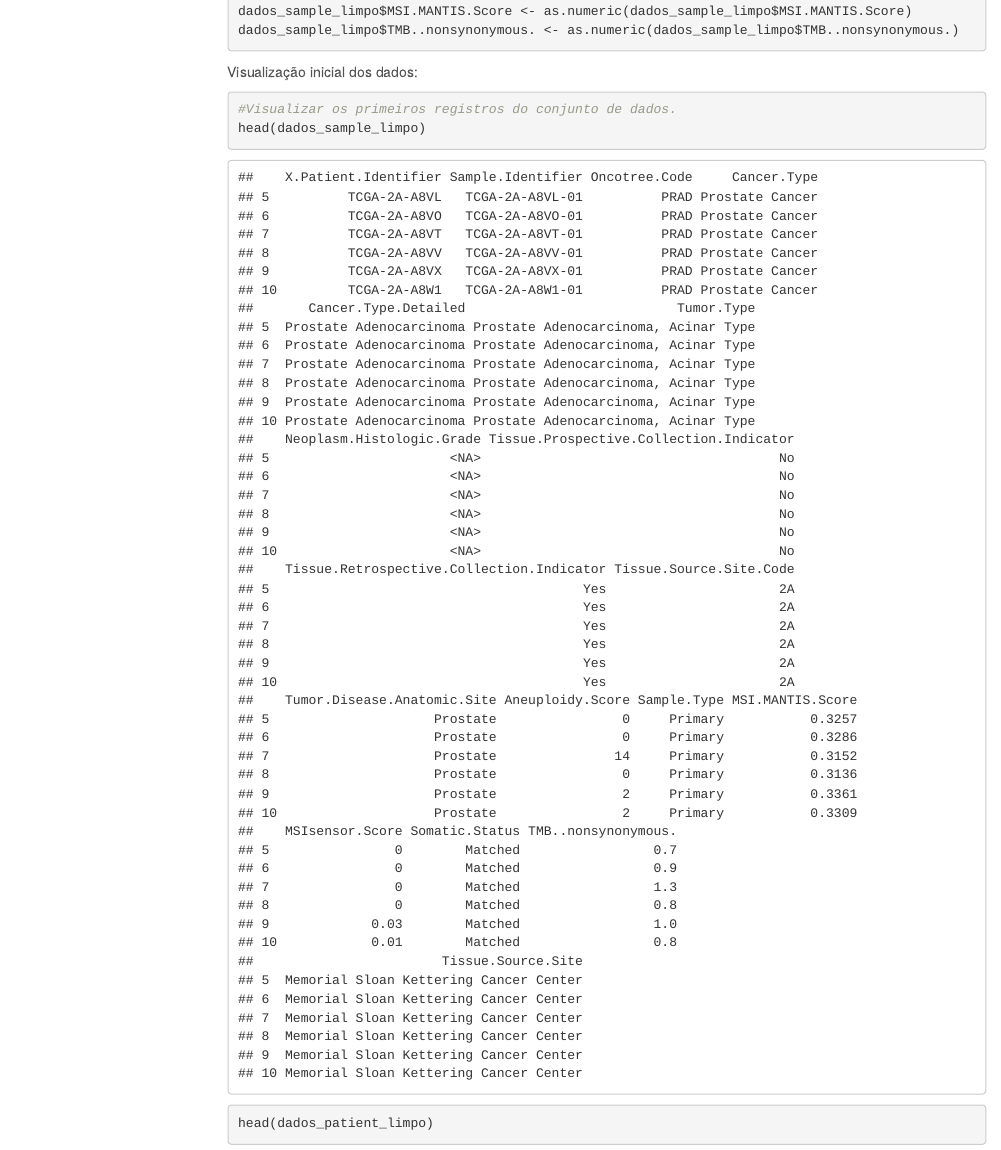
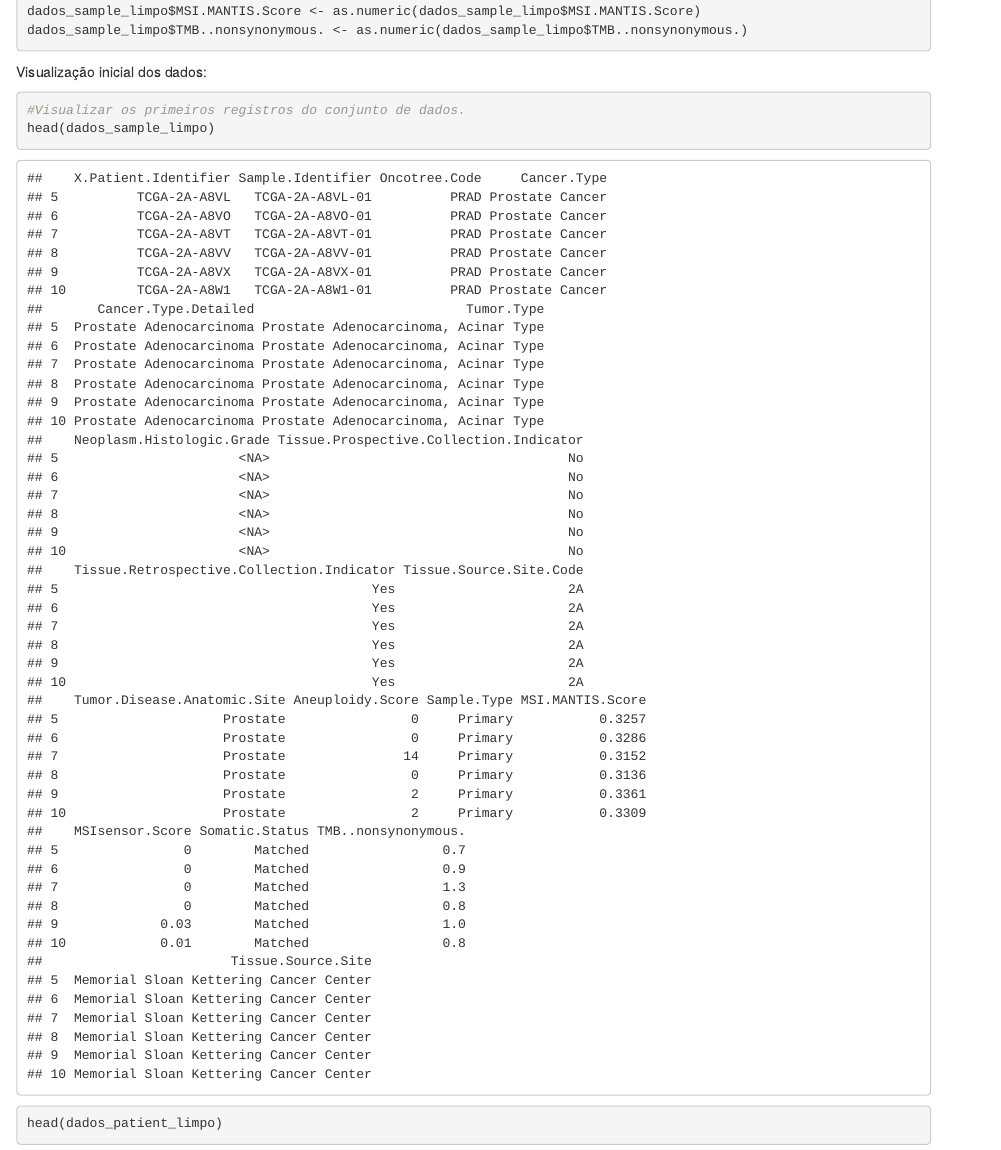
Before and after one commit to afonsosa2002/Trabalho-ECDB, an R Markdown document (Relatório.rmd): the page in a window 1100 px wide, from 8410 px down before the commit and from 8020 px down after it, so that both start at the same text. Rendered offline with R 4.5, knitr and Pandoc, with nearby package versions; drawn as R Markdown's standard HTML page in place of the format the file asks for; code that draws random numbers runs with fixed seeds of ours; some code elsewhere in the file could not run offline; menus at the side of the page are left out.

Commit message:
Update Relatório.rmd

```diff
--- a/Relatório.rmd
+++ b/Relatório.rmd
@@ -3,7 +3,7 @@ title: "Adenocarcinoma prostático"
 author: "Afonso Sá (pg54434), Armindo Machado (pg52170)"
 output:
   html_document:
-    theme: cerulean
+    theme:
     toc: true
     toc_float: true
   pdf_document: default
```
